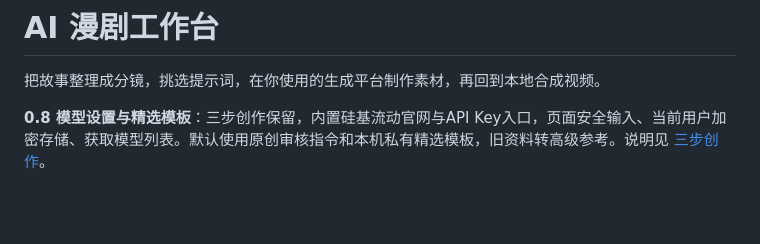
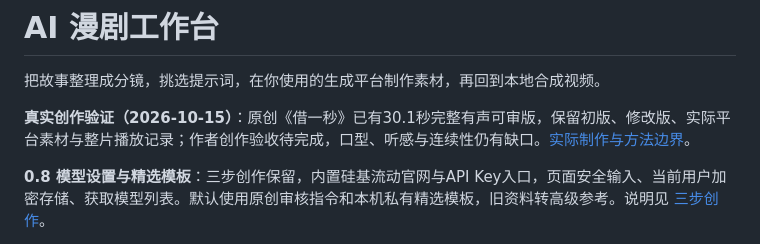
Before and after one commit to shichang187/AI-ManJu, a Markdown page: README.md, the part around the change. Drawn GitHub-style; blank space fills up the shorter version.

Commit message:
Document real short-film review iterations and bounded creative evidence

```diff
--- a/README.md
+++ b/README.md
@@ -1,6 +1,8 @@
 # AI 漫剧工作台
 
 把故事整理成分镜，挑选提示词，在你使用的生成平台制作素材，再回到本地合成视频。
+
+**真实创作验证（2026-10-15）**：原创《借一秒》已有30.1秒完整有声可审版，保留初版、修改版、实际平台素材与整片播放记录；作者创作验收待完成，口型、听感与连续性仍有缺口。[实际制作与方法边界](docs/creative-validation-2026-10-15.md)。
 
 **0.8 模型设置与精选模板**：三步创作保留，内置硅基流动官网与API Key入口，页面安全输入、当前用户加密存储、获取模型列表。默认使用原创审核指令和本机私有精选模板，旧资料转高级参考。说明见 [三步创作](docs/simple-workflow.md)。
 
```
Also changed, not shown: docs/creative-review-template.md (added, +39 -0 lines), docs/creative-validation-2026-10-15.md (added, +52 -0 lines).
